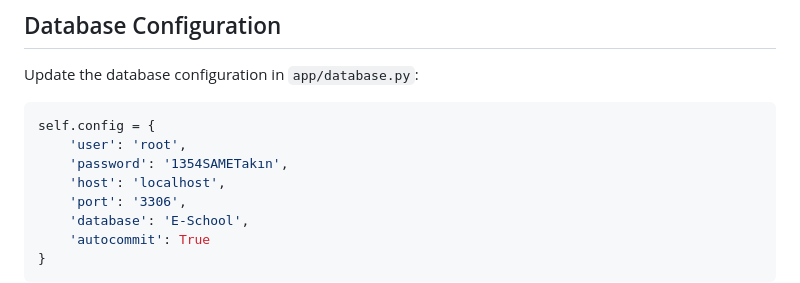
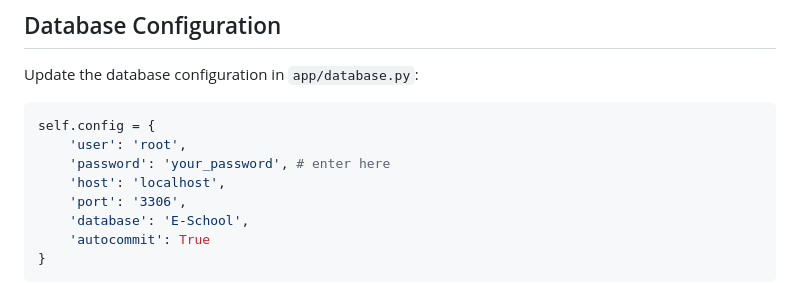
Before and after one commit to smtakn44/e-school-management-system, a Markdown page: README.md, the part around the change. Rendered like a GitHub page.

````diff
--- a/README.md
+++ b/README.md
@@ -81,7 +81,7 @@ Update the database configuration in `app/database.py`:
 ```python
 self.config = {
     'user': 'root',
-    'password': '1354SAMETakın',
+    'password': 'your_password', # enter here
     'host': 'localhost',
     'port': '3306',
     'database': 'E-School',
````
